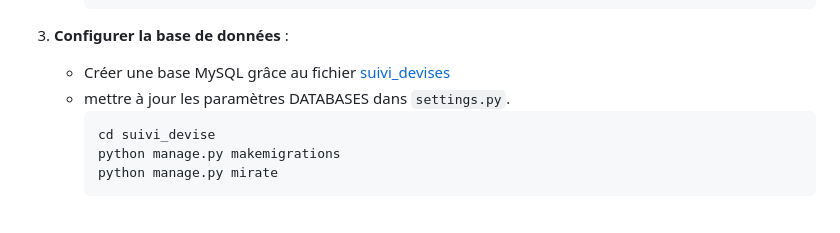
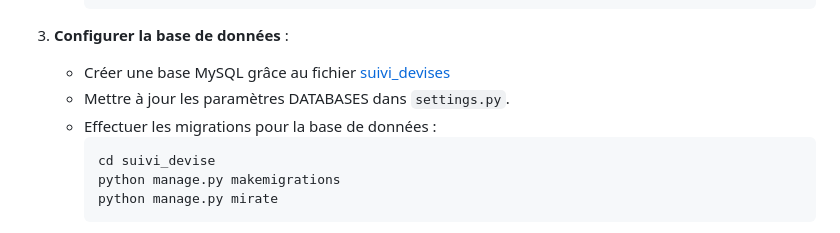
Before and after one commit to tanleg/mini_projet_recherche, a Markdown page: README.md, the part around the change. Rendered like a GitHub page.

````diff
--- a/README.md
+++ b/README.md
@@ -68,7 +68,8 @@ L'application est conçue pour répondre aux besoins d'analyse des fluctuations
 
 3. **Configurer la base de données** :
    - Créer une base MySQL grâce au fichier [suivi_devises](suivi_devises.sql)
-   - mettre à jour les paramètres DATABASES dans `settings.py`.
+   - Mettre à jour les paramètres DATABASES dans `settings.py`.
+   - Effectuer les migrations pour la base de données :
      ```
      cd suivi_devise
      python manage.py makemigrations
````
